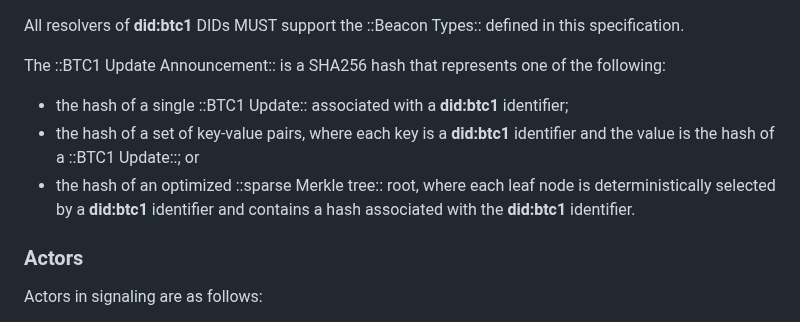
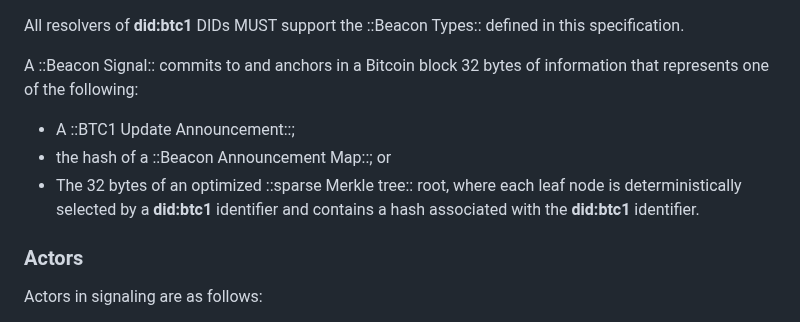
Before and after one commit to dcdpr/did-btc1, a Markdown page: chapters/Beacons.md, the part around the change. Drawn GitHub-style.

```diff
--- a/chapters/Beacons.md
+++ b/chapters/Beacons.md
@@ -26,11 +26,11 @@ The current, active ::BTC1 Beacons:: of a DID document are specified in the docu
 
 All resolvers of **did:btc1** DIDs MUST support the ::Beacon Types:: defined in this specification.
 
-The ::BTC1 Update Announcement:: is a SHA256 hash that represents one of the following:
+A ::Beacon Signal:: commits to and anchors in a Bitcoin block 32 bytes of information that represents one of the following:
 
-* the hash of a single ::BTC1 Update:: associated with a **did:btc1** identifier;
-* the hash of a set of key-value pairs, where each key is a **did:btc1** identifier and the value is the hash of a ::BTC1 Update::; or
-* the hash of an optimized ::sparse Merkle tree:: root, where each leaf node is deterministically selected by a **did:btc1** identifier and contains a hash associated with the **did:btc1** identifier.
+* A ::BTC1 Update Announcement::;
+* the hash of a ::Beacon Announcement Map::; or
+* The 32 bytes of an optimized ::sparse Merkle tree:: root, where each leaf node is deterministically selected by a **did:btc1** identifier and contains a hash associated with the **did:btc1** identifier.
 
 ### Actors
 
```
Also changed, not shown: chapters/Appendix-SMT.md (+7 -7 lines), chapters/Terminology.md (+0 -4 lines).
